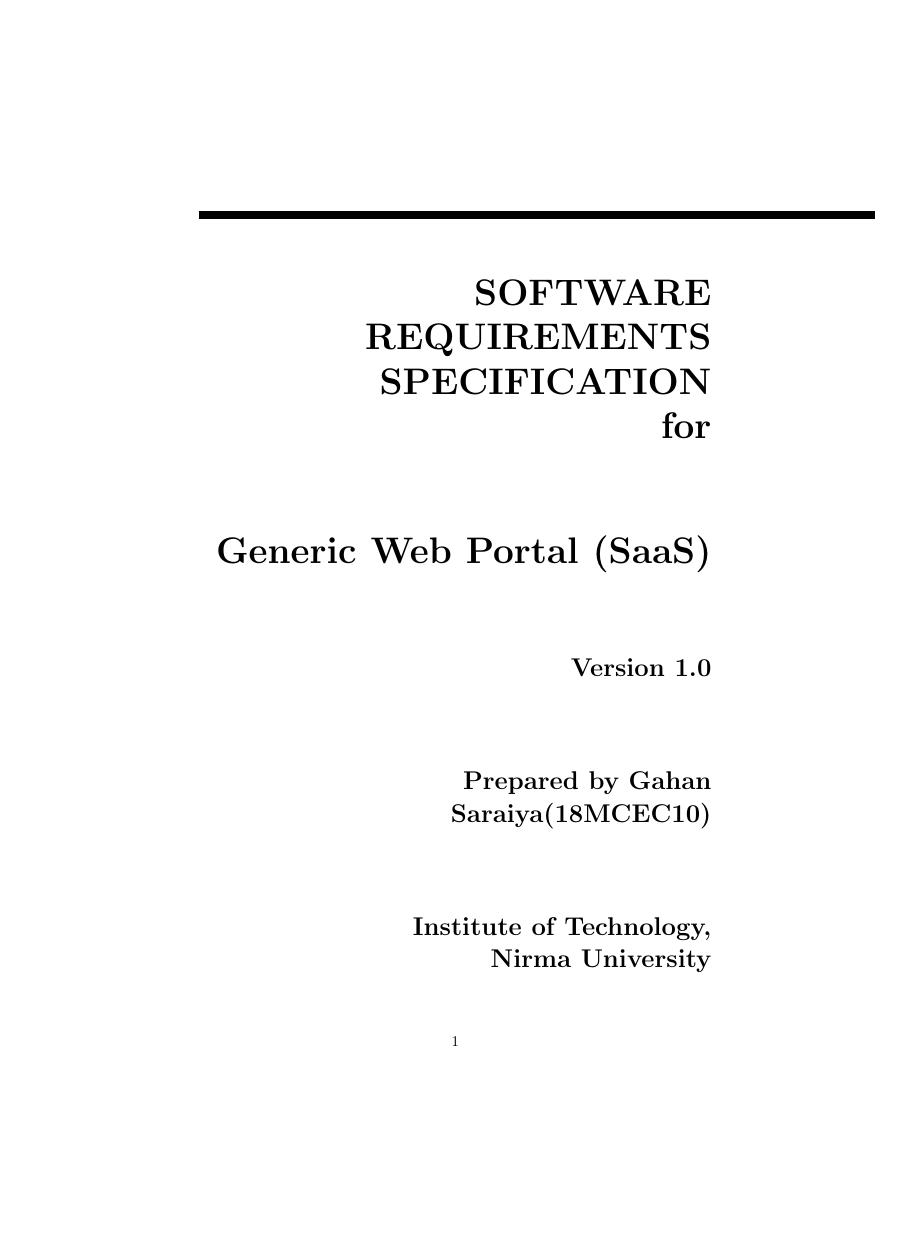
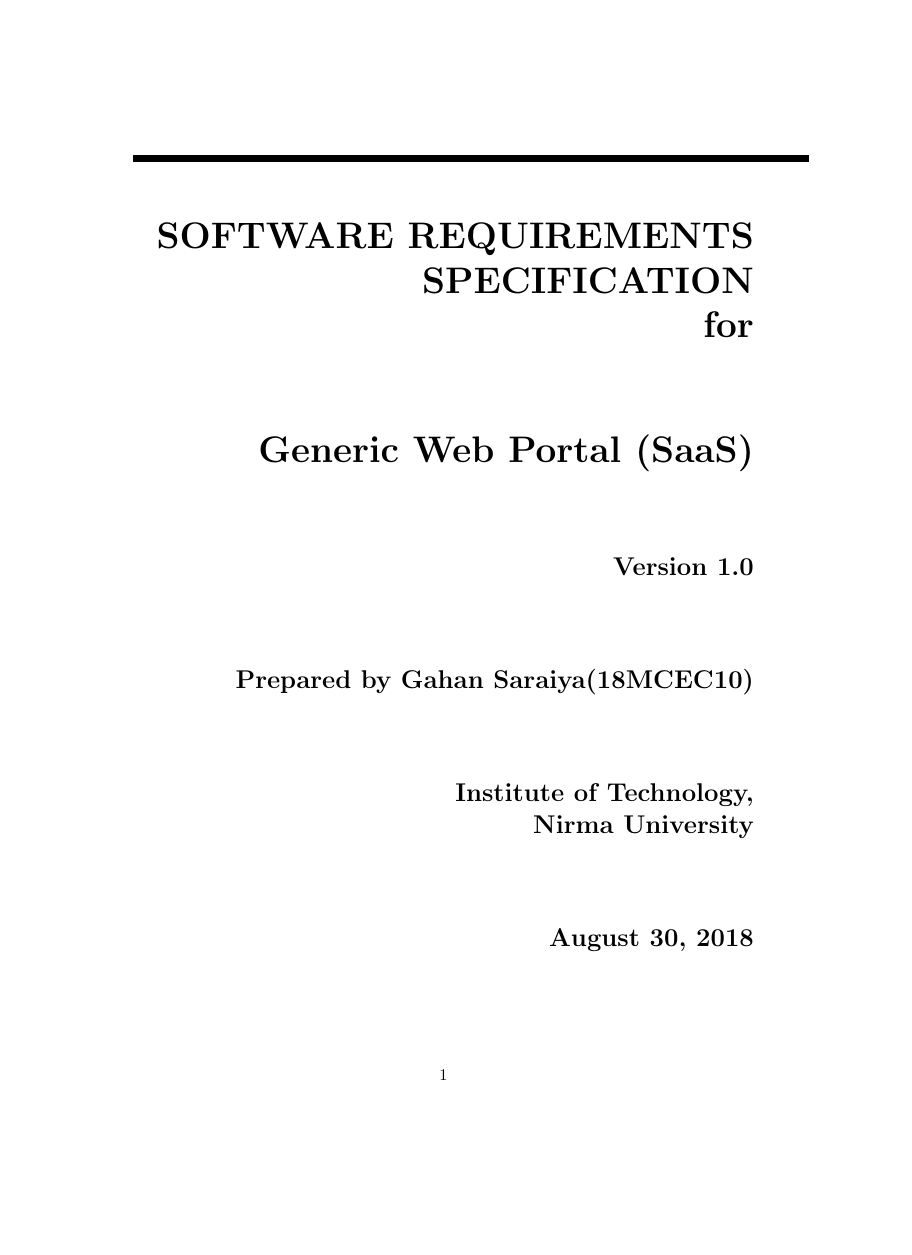
Before and after one commit to gahan9/SE_lab, a LaTeX document (practical_2/srs.tex): page 1 of 17 before the commit and page 1 of 14 after it, the shorter picture padded with empty space. Compiled offline with pdfLaTeX.

Commit message:
document class scrreprt

```diff
--- a/practical_2/srs.tex
+++ b/practical_2/srs.tex
@@ -1,4 +1,4 @@
-\documentclass{report}
+\documentclass{scrreprt}
 \usepackage{listings}
 \usepackage{underscore}
 \usepackage{bbding}  % to use custom itemize font
```
Also changed, not shown: practical_2/srs.pdf.
